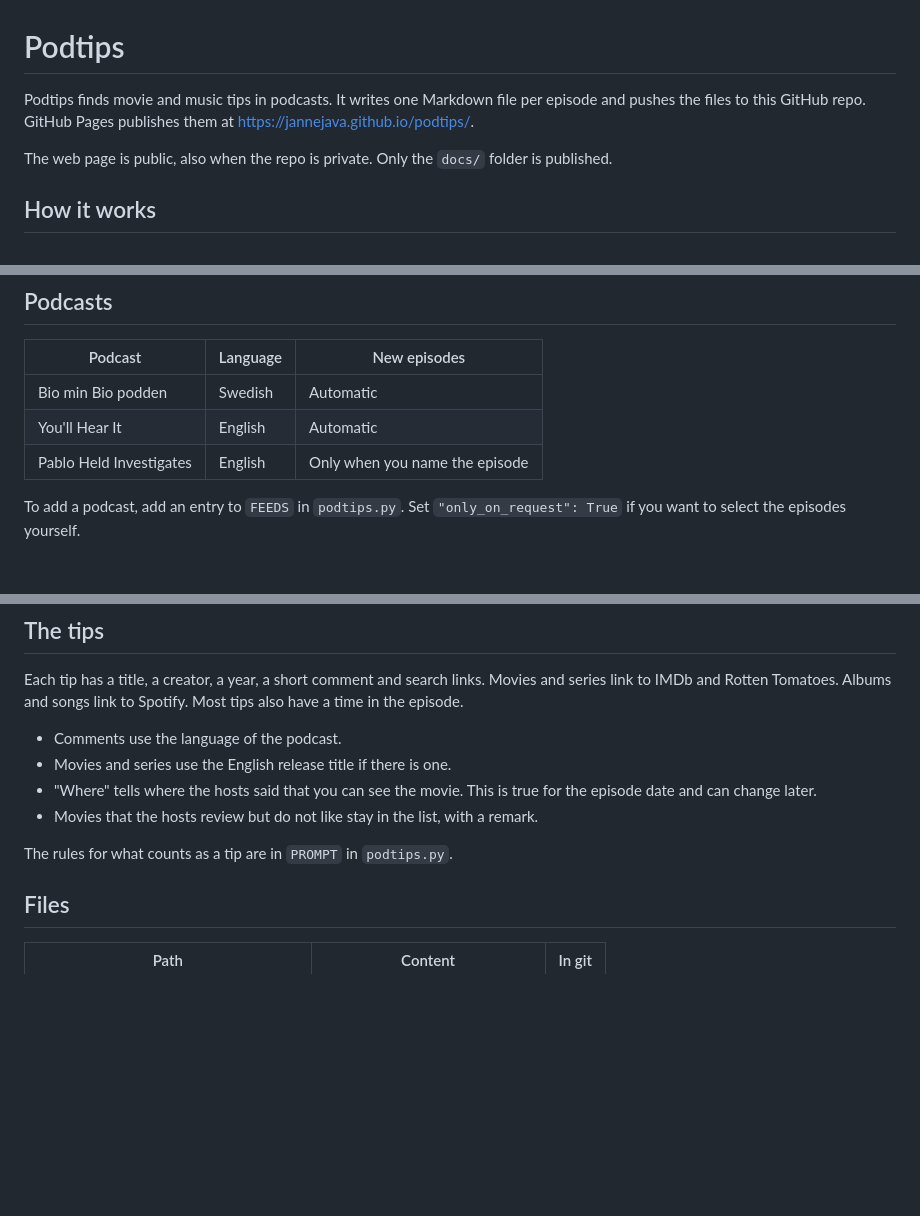
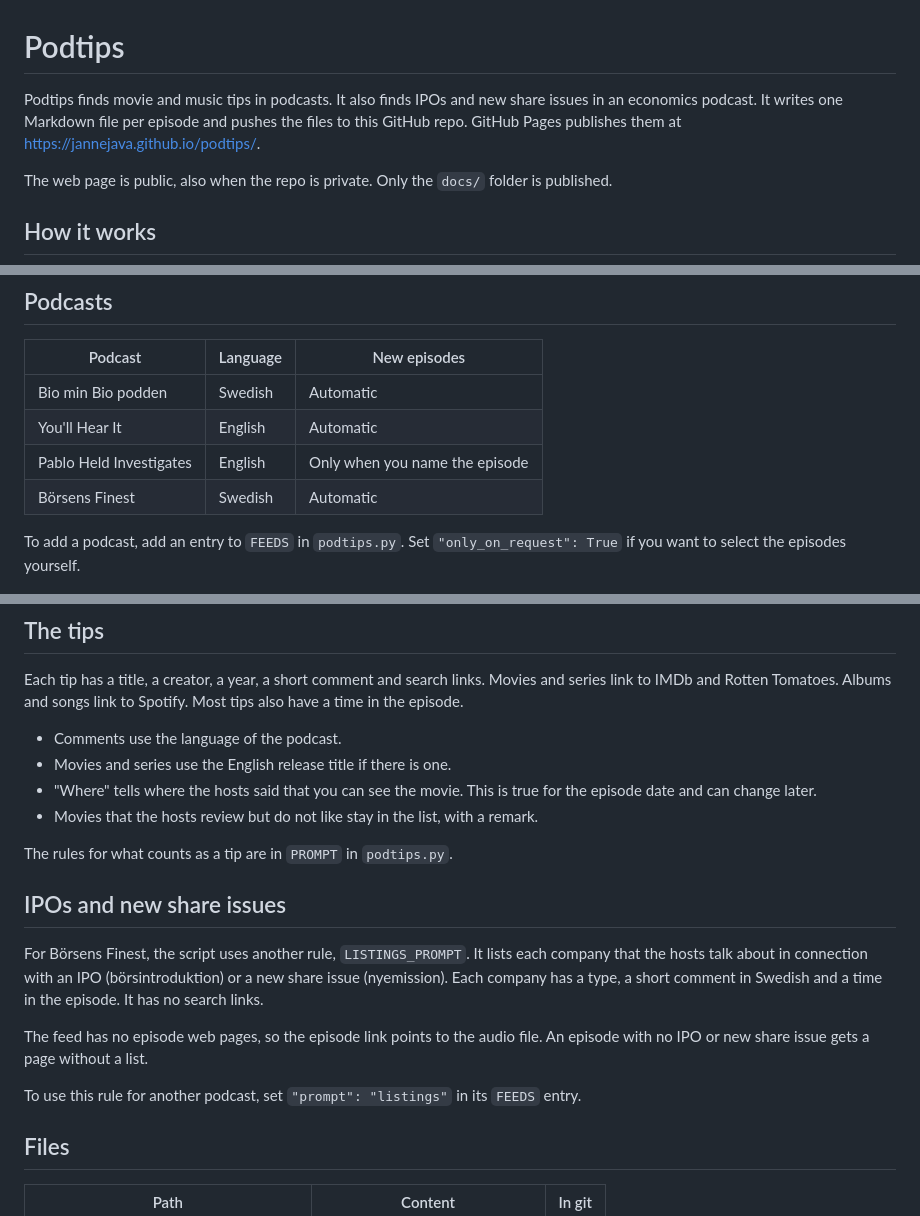
Before and after one commit to jannejava/podtips, a Markdown page: README.md, 3 parts joined by grey strips. GitHub-like rendering; blank space fills up the shorter version.

Commit message:
Document Börsens Finest and the IPO rule

```diff
--- a/README.md
+++ b/README.md
@@ -1,6 +1,6 @@
 # Podtips
 
-Podtips finds movie and music tips in podcasts. It writes one Markdown file per episode and pushes the files to this GitHub repo. GitHub Pages publishes them at https://jannejava.github.io/podtips/.
+Podtips finds movie and music tips in podcasts. It also finds IPOs and new share issues in an economics podcast. It writes one Markdown file per episode and pushes the files to this GitHub repo. GitHub Pages publishes them at https://jannejava.github.io/podtips/.
 
 The web page is public, also when the repo is private. Only the `docs/` folder is published.
 
@@ -49,6 +49,7 @@ To process an episode again, remove its entry from `done.json` and run the scrip
 | Bio min Bio podden | Swedish | Automatic |
 | You'll Hear It | English | Automatic |
 | Pablo Held Investigates | English | Only when you name the episode |
+| Börsens Finest | Swedish | Automatic |
 
 To add a podcast, add an entry to `FEEDS` in `podtips.py`. Set `"only_on_request": True` if you want to select the episodes yourself.
 
@@ -62,6 +63,14 @@ Each tip has a title, a creator, a year, a short comment and search links. Movie
 - Movies that the hosts review but do not like stay in the list, with a remark.
 
 The rules for what counts as a tip are in `PROMPT` in `podtips.py`.
+
+## IPOs and new share issues
+
+For Börsens Finest, the script uses another rule, `LISTINGS_PROMPT`. It lists each company that the hosts talk about in connection with an IPO (börsintroduktion) or a new share issue (nyemission). Each company has a type, a short comment in Swedish and a time in the episode. It has no search links.
+
+The feed has no episode web pages, so the episode link points to the audio file. An episode with no IPO or new share issue gets a page without a list.
+
+To use this rule for another podcast, set `"prompt": "listings"` in its `FEEDS` entry.
 
 ## Files
 
```
